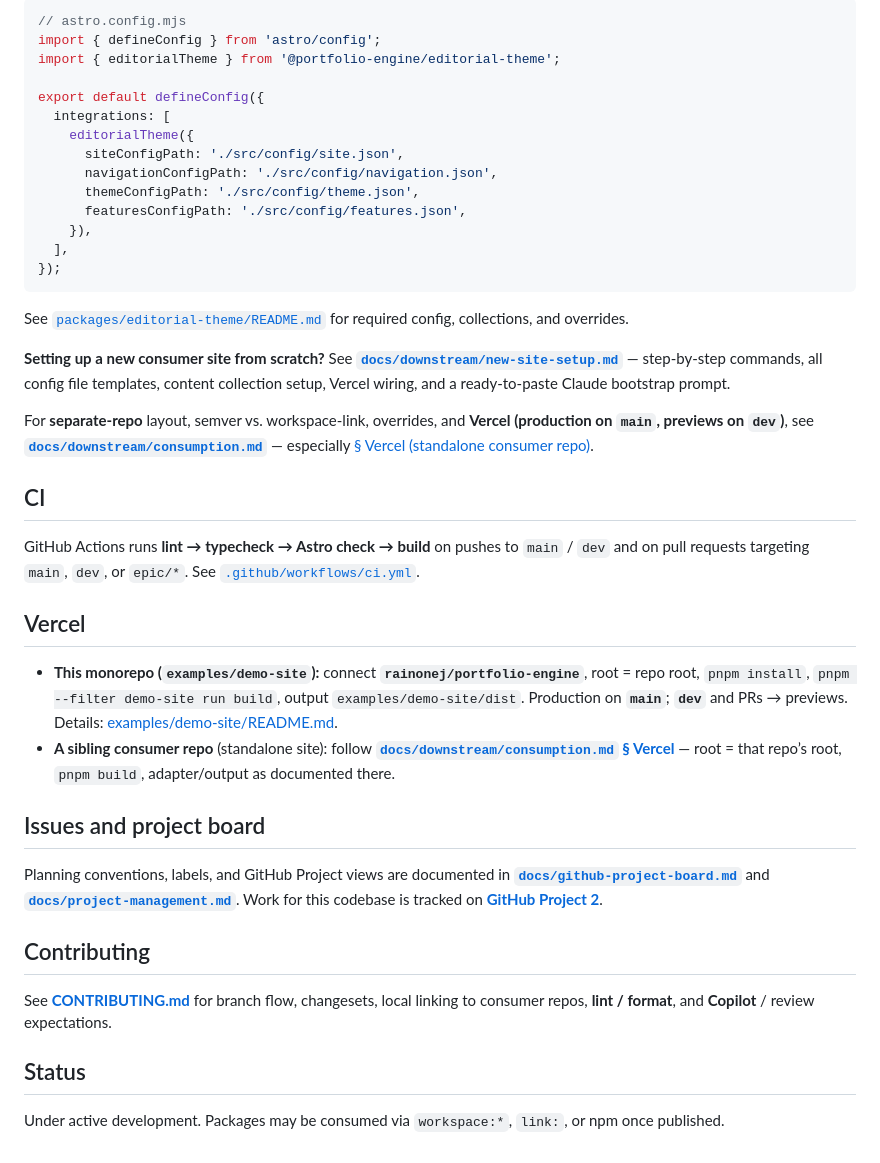
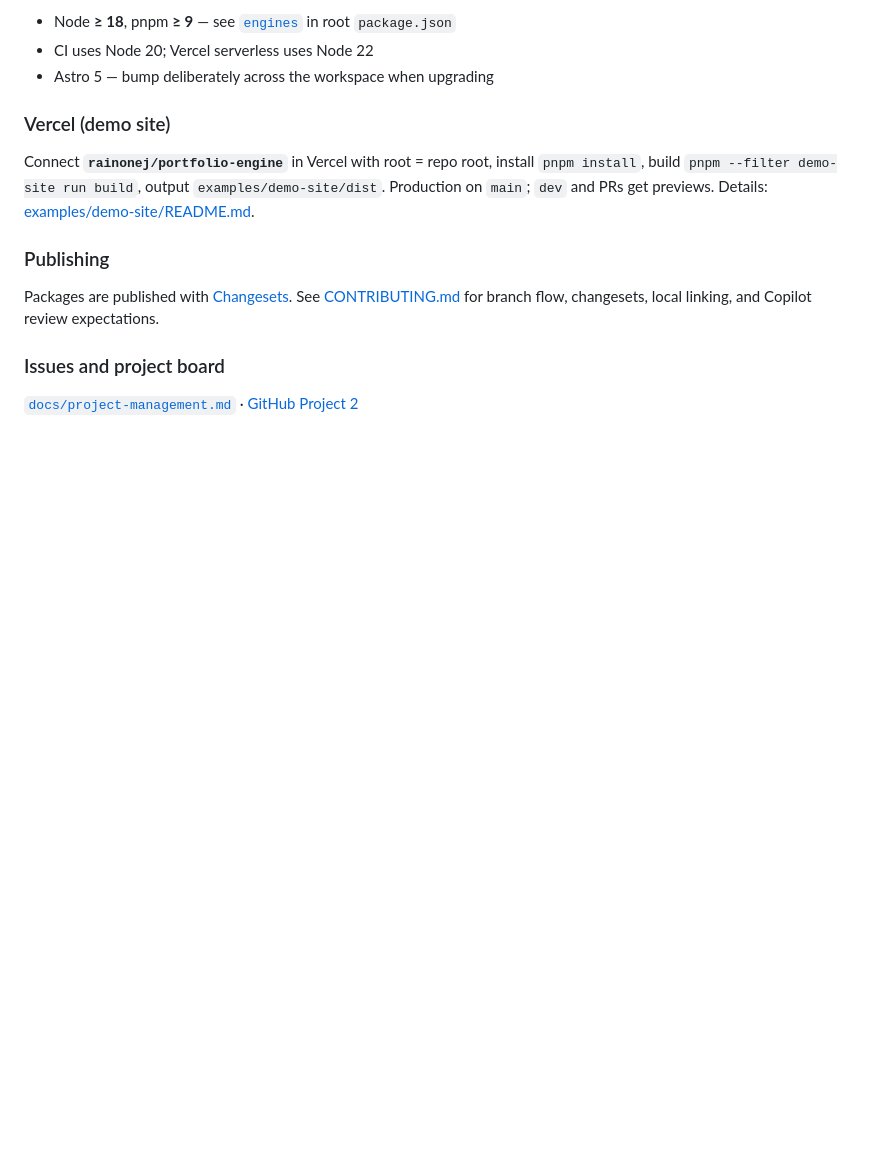
Before and after one commit to rainonej/portfolio-engine, a Markdown page: README.md, the part around one of its changes. GitHub-like rendering; folded sections open; blank space fills up the shorter version.

````diff
--- a/README.md
+++ b/README.md
@@ -59,44 +178,18 @@ pnpm format   # Prettier check (Markdown, YAML, JSON, …)
 
-```js
-// astro.config.mjs
-import { defineConfig } from 'astro/config';
-import { editorialTheme } from '@portfolio-engine/editorial-theme';
+- Node **≥ 18**, pnpm **≥ 9** — see [`engines`](package.json) in root `package.json`
+- CI uses Node 20; Vercel serverless uses Node 22
+- Astro 5 — bump deliberately across the workspace when upgrading
 
-export default defineConfig({
-  integrations: [
-    editorialTheme({
-      siteConfigPath: './src/config/site.json',
-      navigationConfigPath: './src/config/navigation.json',
-      themeConfigPath: './src/config/theme.json',
-      featuresConfigPath: './src/config/features.json',
-    }),
-  ],
-});
-```
+### Vercel (demo site)
 
-See [`packages/editorial-theme/README.md`](packages/editorial-theme/README.md) for required config, collections, and overrides.
+Connect **`rainonej/portfolio-engine`** in Vercel with root = repo root, install `pnpm install`, build `pnpm --filter demo-site run build`, output `examples/demo-site/dist`. Production on `main`; `dev` and PRs get previews. Details: [examples/demo-site/README.md](examples/demo-site/README.md#vercel).
 
-**Setting up a new consumer site from scratch?** See **[`docs/downstream/new-site-setup.md`](docs/downstream/new-site-setup.md)** — step-by-step commands, all config file templates, content collection setup, Vercel wiring, and a ready-to-paste Claude bootstrap prompt.
+### Publishing
 
-For **separate-repo** layout, semver vs. workspace-link, overrides, and **Vercel (production on `main`, previews on `dev`)**, see **[`docs/downstream/consumption.md`](docs/downstream/consumption.md)** — especially [§ Vercel (standalone consumer repo)](docs/downstream/consumption.md#vercel-standalone-consumer-repo).
+Packages are published with [Changesets](CONTRIBUTING.md#changesets). See [CONTRIBUTING.md](CONTRIBUTING.md) for branch flow, changesets, local linking, and Copilot review expectations.
 
-## CI
+### Issues and project board
 
-GitHub Actions runs **lint → typecheck → Astro check → build** on pushes to `main` / `dev` and on pull requests targeting `main`, `dev`, or `epic/*`. See [`.github/workflows/ci.yml`](.github/workflows/ci.yml).
+[`docs/project-management.md`](docs/project-management.md) · [GitHub Project 2](https://github.com/users/rainonej/projects/2)
 
-## Vercel
-
-- **This monorepo (`examples/demo-site`):** connect **`rainonej/portfolio-engine`**, root = repo root, `pnpm install`, `pnpm --filter demo-site run build`, output `examples/demo-site/dist`. Production on **`main`**; **`dev`** and PRs → previews. Details: [examples/demo-site/README.md](examples/demo-site/README.md#vercel).
-- **A sibling consumer repo** (standalone site): follow **[`docs/downstream/consumption.md` § Vercel](docs/downstream/consumption.md#vercel-standalone-consumer-repo)** — root = that repo’s root, `pnpm build`, adapter/output as documented there.
-
-## Issues and project board
-
-Planning conventions, labels, and GitHub Project views are documented in **[`docs/github-project-board.md`](docs/github-project-board.md)** and **[`docs/project-management.md`](docs/project-management.md)**. Work for this codebase is tracked on **[GitHub Project 2](https://github.com/users/rainonej/projects/2)**.
-
-## Contributing
-
-See **[CONTRIBUTING.md](CONTRIBUTING.md)** for branch flow, changesets, local linking to consumer repos, **lint / format**, and **Copilot** / review expectations.
-
-## Status
-
-Under active development. Packages may be consumed via `workspace:*`, `link:`, or npm once published.
+</details>
````
Also changed, not shown: other parts of README.md (+156 -37 lines).
